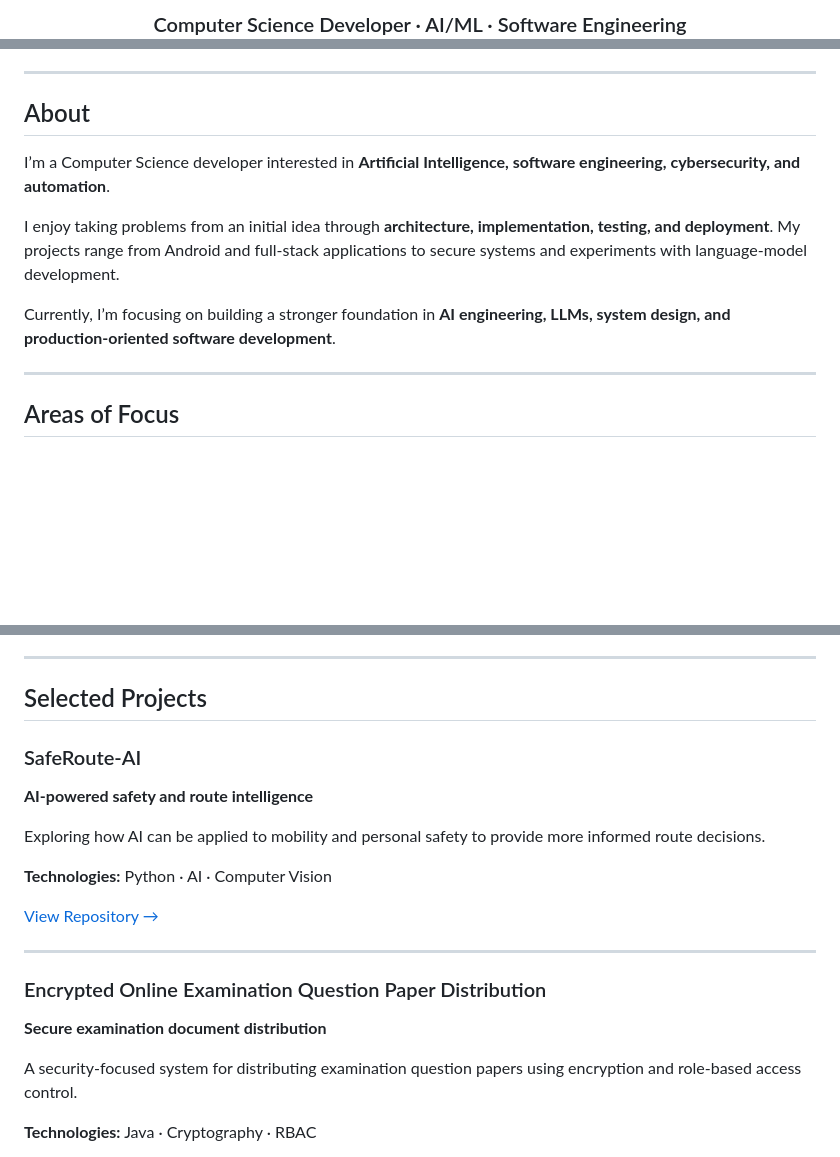
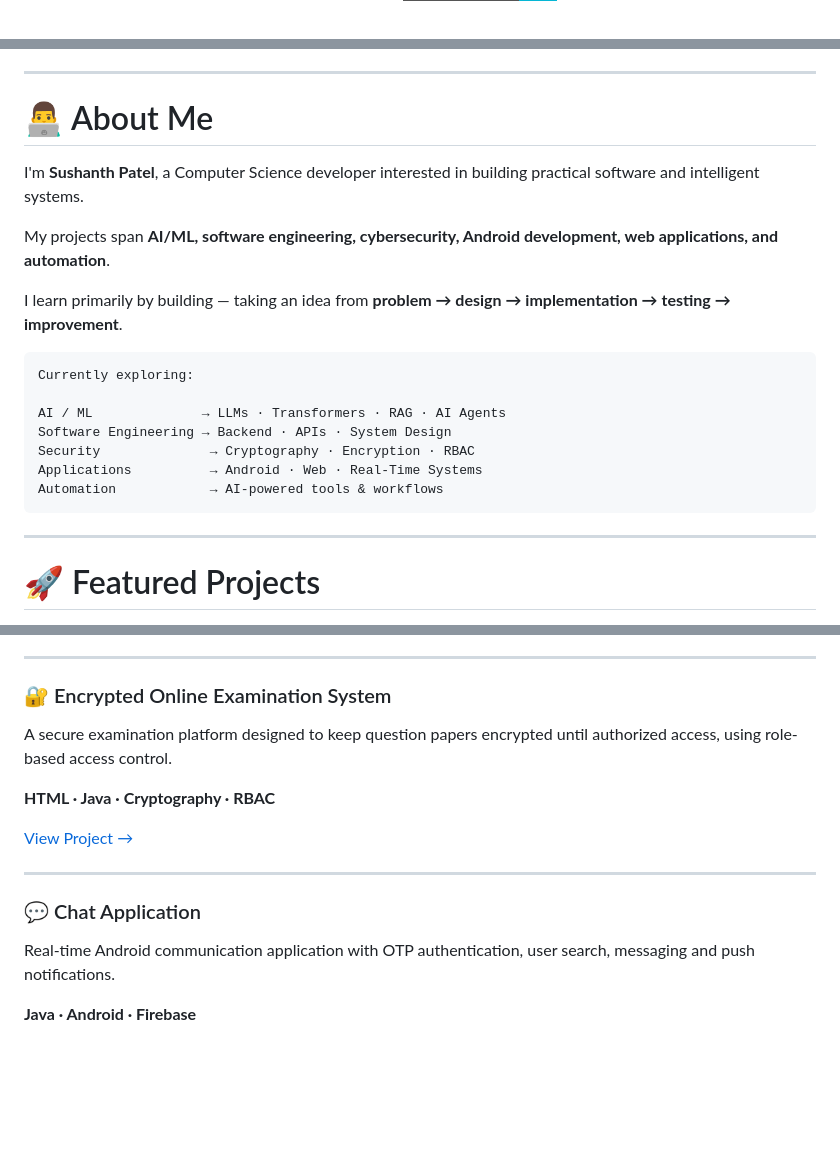
Before and after one commit to Sushanth-Patel/Sushanth-Patel, a Markdown page: README.md, 3 parts joined by grey strips. GitHub-like rendering; badges without logos; blank space fills up the shorter version.

````diff
--- a/README.md
+++ b/README.md
@@ -6,3 +10,3 @@
 
-### Computer Science Developer · AI/ML · Software Engineering
+<br/>
 
@@ -14,15 +24,25 @@ Building practical software, intelligent systems, and secure applications.
 
 ---
 
-## About
+# 👨‍💻 About Me
 
-I’m a Computer Science developer interested in **Artificial Intelligence, software engineering, cybersecurity, and automation**.
+I'm **Sushanth Patel**, a Computer Science developer interested in building practical software and intelligent systems.
 
-I enjoy taking problems from an initial idea through **architecture, implementation, testing, and deployment**. My projects range from Android and full-stack applications to secure systems and experiments with language-model development.
+My projects span **AI/ML, software engineering, cybersecurity, Android development, web applications, and automation**.
 
-Currently, I’m focusing on building a stronger foundation in **AI engineering, LLMs, system design, and production-oriented software development**.
+I learn primarily by building — taking an idea from **problem → design → implementation → testing → improvement**.
+
+```text
+Currently exploring:
+
+AI / ML              → LLMs · Transformers · RAG · AI Agents
+Software Engineering → Backend · APIs · System Design
+Security              → Cryptography · Encryption · RBAC
+Applications          → Android · Web · Real-Time Systems
+Automation            → AI-powered tools & workflows
+```
 
 ---
 
-## Areas of Focus
+# 🚀 Featured Projects
 
@@ -36,23 +76,19 @@ Currently, I’m focusing on building a stronger foundation in **AI engineering,
 
 ---
 
-## Selected Projects
+### 🔐 Encrypted Online Examination System
 
-### SafeRoute-AI
-**AI-powered safety and route intelligence**
+A secure examination platform designed to keep question papers encrypted until authorized access, using role-based access control.
 
-Exploring how AI can be applied to mobility and personal safety to provide more informed route decisions.
+**HTML · Java · Cryptography · RBAC**
 
-**Technologies:** Python · AI · Computer Vision
-
-[View Repository →](https://github.com/Sushanth-Patel/SafeRoute-AI)
+[View Project →](https://github.com/Sushanth-Patel/Encrypted-Online-Examination-Question-Paper-Distribution-with-Role-Based-Access-Control)
 
 ---
 
-### Encrypted Online Examination Question Paper Distribution
-**Secure examination document distribution**
+### 💬 Chat Application
 
-A security-focused system for distributing examination question papers using encryption and role-based access control.
+Real-time Android communication application with OTP authentication, user search, messaging and push notifications.
 
-**Technologies:** Java · Cryptography · RBAC
+**Java · Android · Firebase**
 
````
Also changed, not shown: other parts of README.md (+241 -109 lines).
